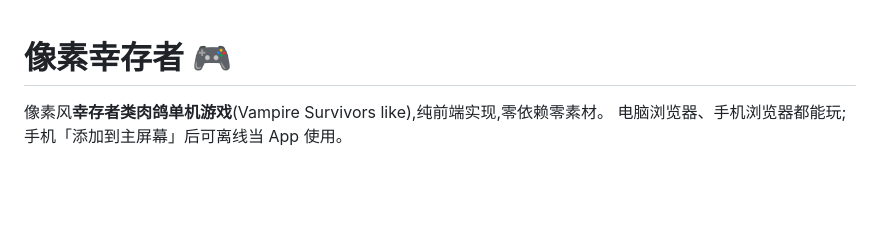
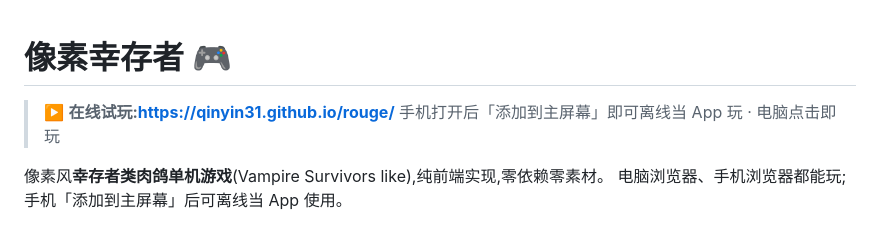
Before and after one commit to QinYin31/rouge, a Markdown page: README.md, the part around the change. GitHub-like rendering; blank space fills up the shorter version.

Commit message:
README: 添加在线试玩链接

```diff
--- a/README.md
+++ b/README.md
@@ -1,4 +1,7 @@
 # 像素幸存者 🎮
+
+> ▶️ **在线试玩:https://qinyin31.github.io/rouge/**
+> 手机打开后「添加到主屏幕」即可离线当 App 玩 · 电脑点击即玩
 
 像素风**幸存者类肉鸽单机游戏**(Vampire Survivors like),纯前端实现,零依赖零素材。
 电脑浏览器、手机浏览器都能玩;手机「添加到主屏幕」后可离线当 App 使用。
```
